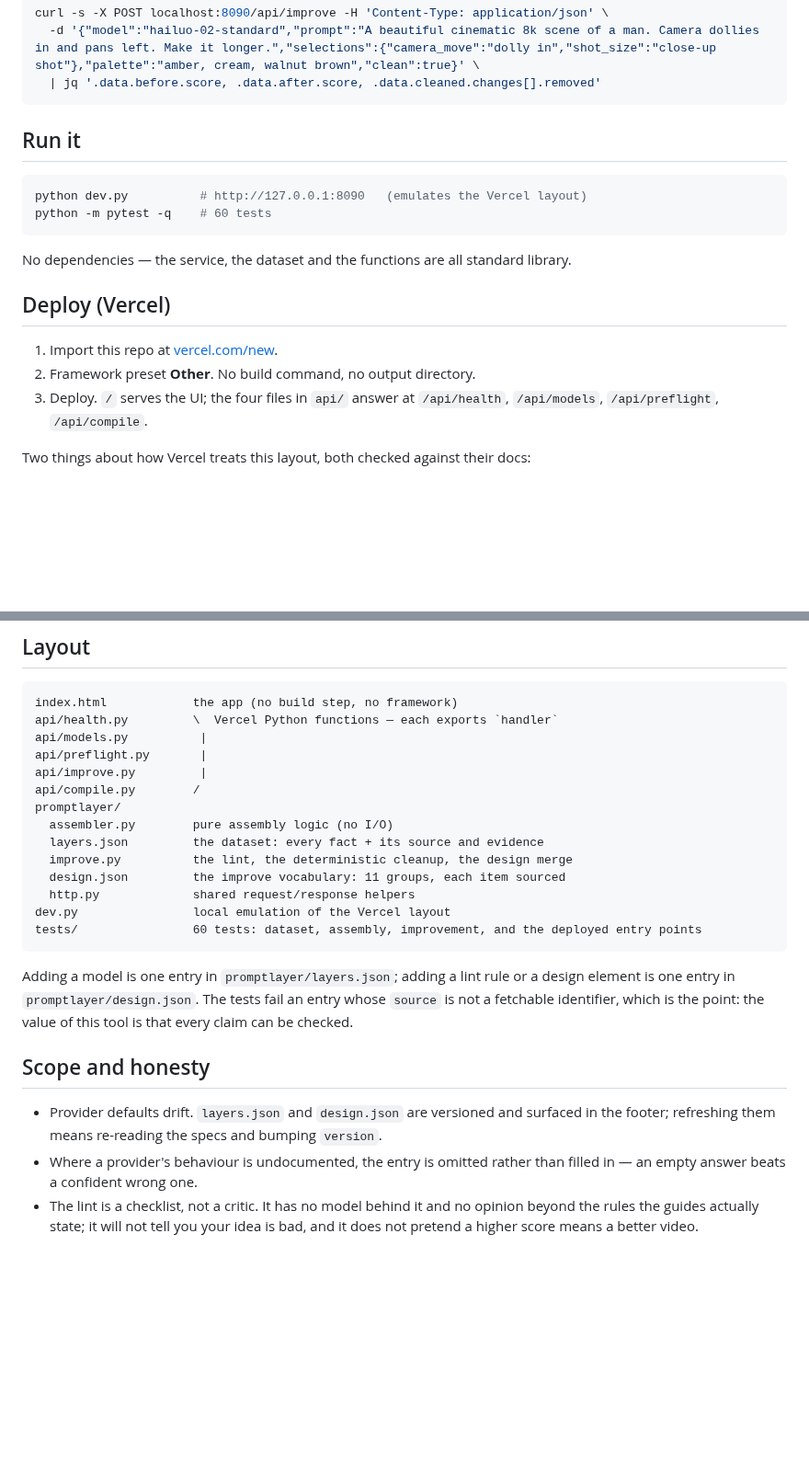
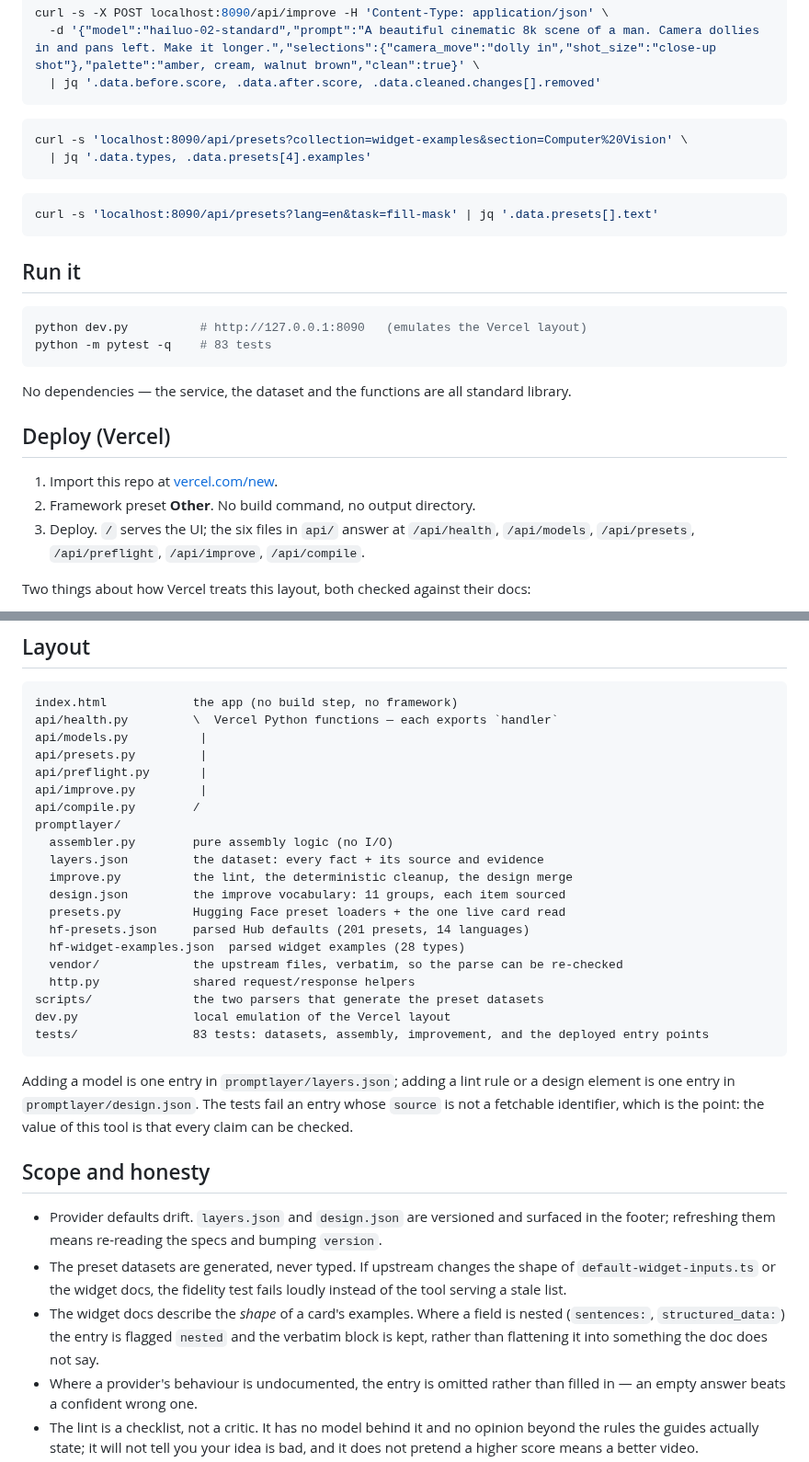
Before and after one commit to scar8969/prompt-layer, a Markdown page: README.md, 2 parts joined by grey strips. Shown at 92% size. Rendered like a GitHub page; blank space fills up the shorter version.

````diff
--- a/README.md
+++ b/README.md
@@ -118,11 +151,20 @@ curl -s -X POST localhost:8090/api/improve -H 'Content-Type: application/json' \
   | jq '.data.before.score, .data.after.score, .data.cleaned.changes[].removed'
 ```
 
+```bash
+curl -s 'localhost:8090/api/presets?collection=widget-examples&section=Computer%20Vision' \
+  | jq '.data.types, .data.presets[4].examples'
+```
+
+```bash
+curl -s 'localhost:8090/api/presets?lang=en&task=fill-mask' | jq '.data.presets[].text'
+```
+
 ## Run it
 
 ```bash
 python dev.py          # http://127.0.0.1:8090   (emulates the Vercel layout)
-python -m pytest -q    # 60 tests
+python -m pytest -q    # 83 tests
 ```
 
 No dependencies — the service, the dataset and the functions are all standard
@@ -132,8 +174,8 @@ library.
 
 1. Import this repo at [vercel.com/new](https://vercel.com/new).
 2. Framework preset **Other**. No build command, no output directory.
-3. Deploy. `/` serves the UI; the four files in `api/` answer at `/api/health`,
-   `/api/models`, `/api/preflight`, `/api/compile`.
+3. Deploy. `/` serves the UI; the six files in `api/` answer at `/api/health`,
+   `/api/models`, `/api/presets`, `/api/preflight`, `/api/improve`, `/api/compile`.
 
 Two things about how Vercel treats this layout, both checked against their docs:
 
@@ -159,6 +201,7 @@ spend it, so a key alone is never enough.
 index.html            the app (no build step, no framework)
 api/health.py         \  Vercel Python functions — each exports `handler`
 api/models.py          |
+api/presets.py         |
 api/preflight.py       |
 api/improve.py         |
 api/compile.py        /
@@ -167,9 +210,14 @@ promptlayer/
   layers.json         the dataset: every fact + its source and evidence
   improve.py          the lint, the deterministic cleanup, the design merge
   design.json         the improve vocabulary: 11 groups, each item sourced
+  presets.py          Hugging Face preset loaders + the one live card read
+  hf-presets.json     parsed Hub defaults (201 presets, 14 languages)
+  hf-widget-examples.json  parsed widget examples (28 types)
+  vendor/             the upstream files, verbatim, so the parse can be re-checked
   http.py             shared request/response helpers
+scripts/              the two parsers that generate the preset datasets
 dev.py                local emulation of the Vercel layout
-tests/                60 tests: dataset, assembly, improvement, and the deployed entry points
+tests/                83 tests: datasets, assembly, improvement, and the deployed entry points
 ```
 
 Adding a model is one entry in `promptlayer/layers.json`; adding a lint rule or a
@@ -182,6 +230,12 @@ this tool is that every claim can be checked.
 - Provider defaults drift. `layers.json` and `design.json` are versioned and
   surfaced in the footer; refreshing them means re-reading the specs and bumping
   `version`.
+- The preset datasets are generated, never typed. If upstream changes the shape of
+  `default-widget-inputs.ts` or the widget docs, the fidelity test fails loudly
+  instead of the tool serving a stale list.
+- The widget docs describe the *shape* of a card's examples. Where a field is nested
+  (`sentences:`, `structured_data:`) the entry is flagged `nested` and the verbatim
+  block is kept, rather than flattening it into something the doc does not say.
 - Where a provider's behaviour is undocumented, the entry is omitted rather than
   filled in — an empty answer beats a confident wrong one.
 - The lint is a checklist, not a critic. It has no model behind it and no opinion
````
Also changed, not shown: other parts of README.md (+34 -1 lines), docs/screenshot-presets.png (added), 14 other files.
